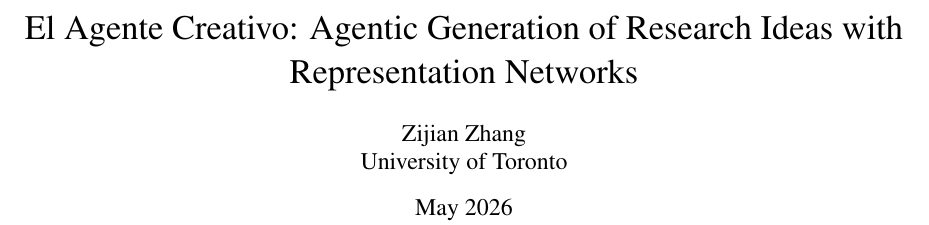
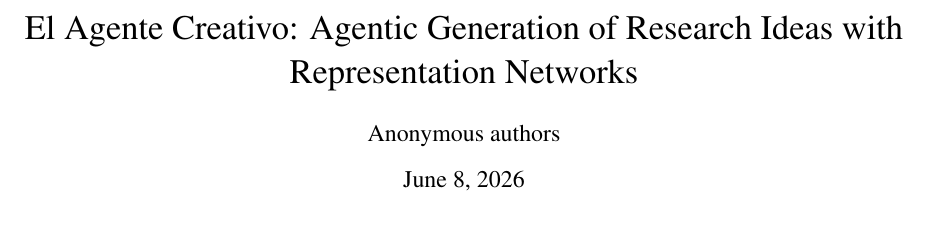
Before and after one commit to doomspec/CreativoPaper, a LaTeX paper (main.tex): part of page 1 of 20, cut so that both start at the same text. Compiled offline with pdfLaTeX.

Commit message:
Updates from Overleaf

```diff
--- a/main.tex
+++ b/main.tex
@@ -31,8 +31,7 @@
 \raggedbottom
 
 \title{El Agente Creativo: Agentic Generation of Research Ideas with Representation Networks}
-\author{Zijian Zhang\\University of Toronto}
-\date{May 2026}
+\author{Anonymous authors}
 
 \begin{document}
 \maketitle
```
